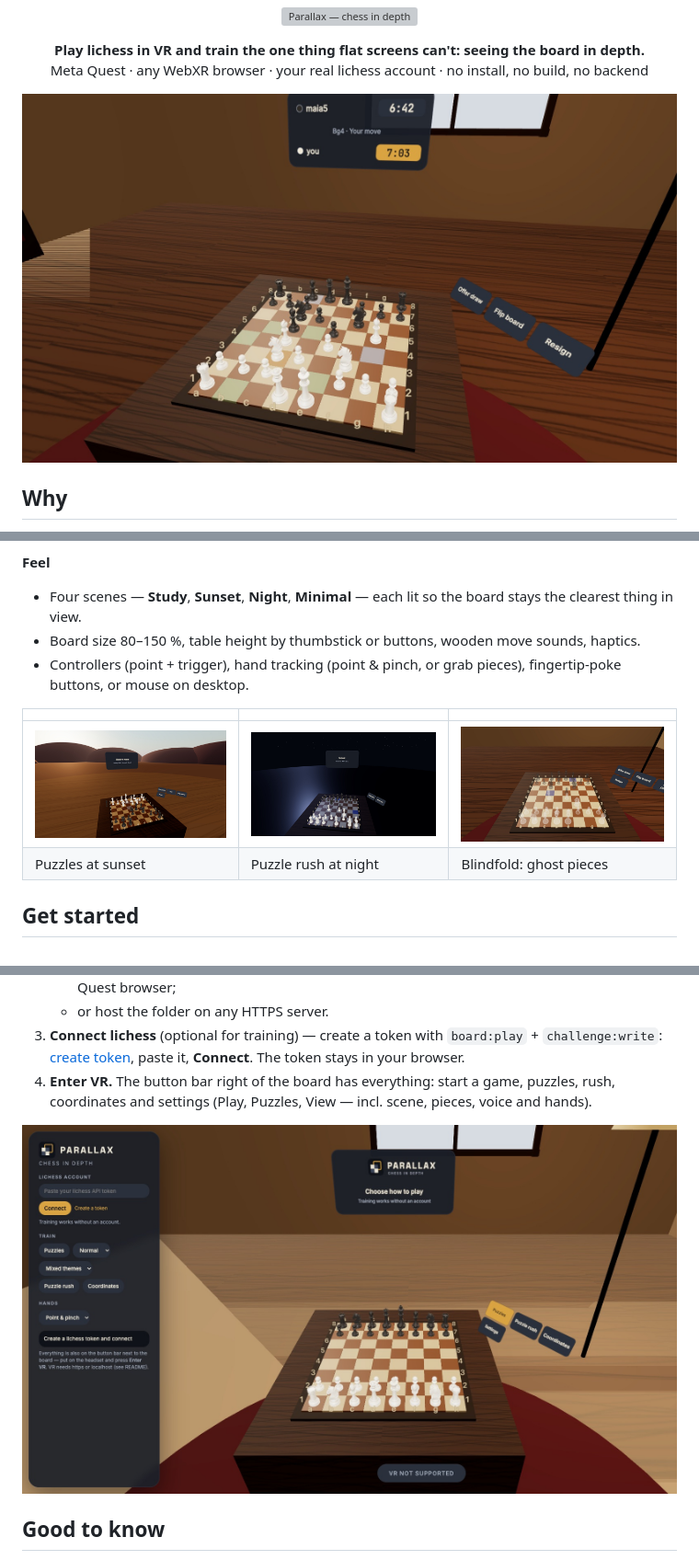
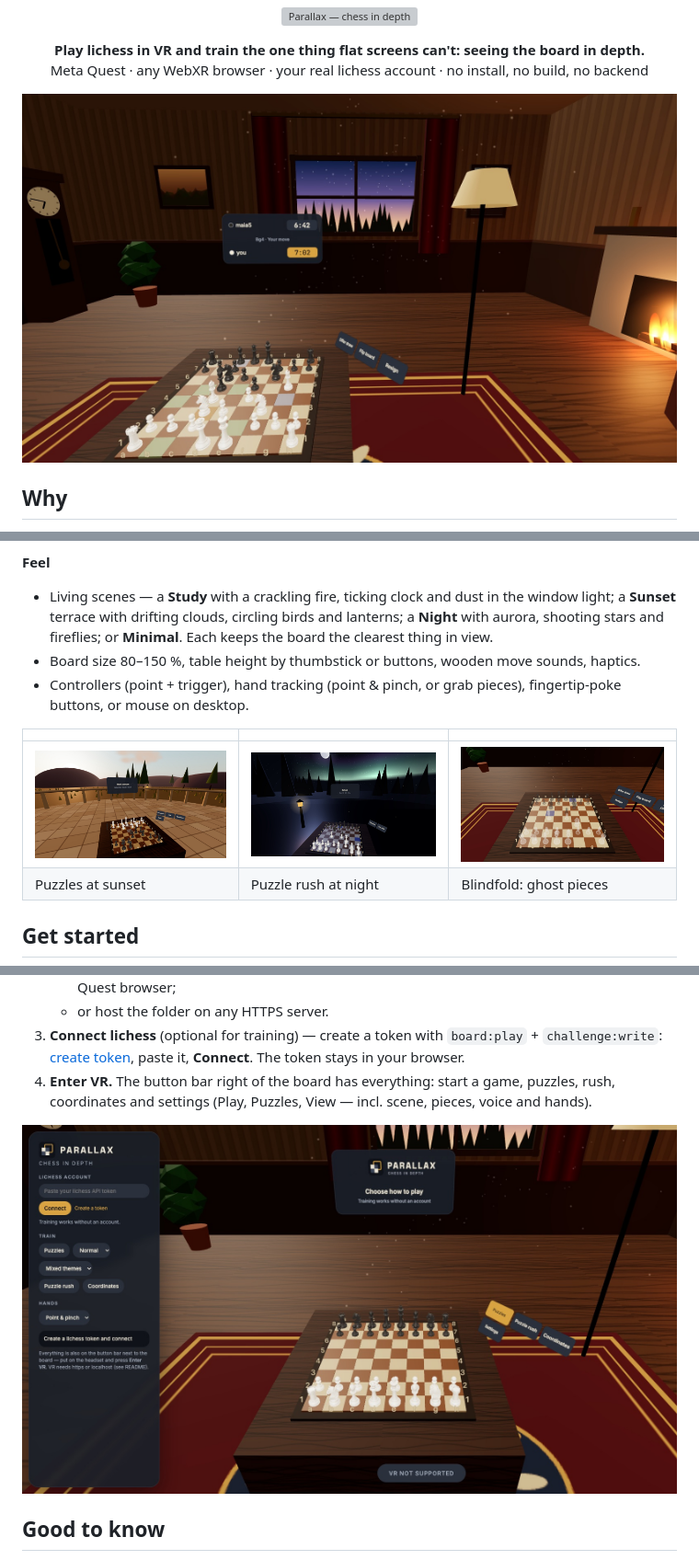
Before and after one commit to comino/LibreChessVR, a Markdown page: README.md, 3 parts joined by grey strips. Shown at 92% size. Rendered like a GitHub page; pictures changed too: docs/img/game.jpg, docs/img/ghost.jpg, docs/img/landing.jpg; grey boxes are pictures that could not be loaded.

```diff
--- a/README.md
+++ b/README.md
@@ -30,8 +30,9 @@ training, all without taking the headset off.
 - **Flip board** — look at your own game from the opponent's side.
 
 **Feel**
-- Four scenes — **Study**, **Sunset**, **Night**, **Minimal** — each lit so the board stays the
-  clearest thing in view.
+- Living scenes — a **Study** with a crackling fire, ticking clock and dust in the window light;
+  a **Sunset** terrace with drifting clouds, circling birds and lanterns; a **Night** with aurora,
+  shooting stars and fireflies; or **Minimal**. Each keeps the board the clearest thing in view.
 - Board size 80–150 %, table height by thumbstick or buttons, wooden move sounds, haptics.
 - Controllers (point + trigger), hand tracking (point & pinch, or grab pieces), fingertip-poke
   buttons, or mouse on desktop.
```
Also changed, not shown: CLAUDE.md (+6 -1 lines), 8 other files.
